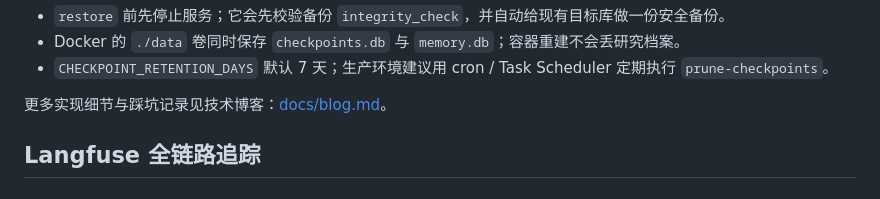
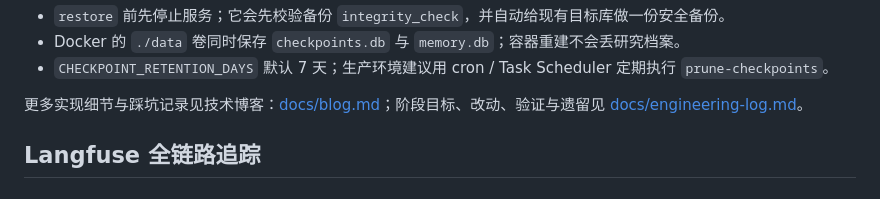
Before and after one commit to FanXiaofu/deep-research-agent, a Markdown page: README.md, the part around the change. Drawn GitHub-style.

```diff
--- a/README.md
+++ b/README.md
@@ -147,7 +147,7 @@ python maintenance.py restore backups/checkpoints-20261029-112638-590354.db --ta
 - Docker 的 `./data` 卷同时保存 `checkpoints.db` 与 `memory.db`；容器重建不会丢研究档案。
 - `CHECKPOINT_RETENTION_DAYS` 默认 7 天；生产环境建议用 cron / Task Scheduler 定期执行 `prune-checkpoints`。
 
-更多实现细节与踩坑记录见技术博客：[docs/blog.md](docs/blog.md)。
+更多实现细节与踩坑记录见技术博客：[docs/blog.md](docs/blog.md)；阶段目标、改动、验证与遗留见 [docs/engineering-log.md](docs/engineering-log.md)。
 
 ## Langfuse 全链路追踪
 
```
Also changed, not shown: docs/engineering-log.md (added, +167 -0 lines).
